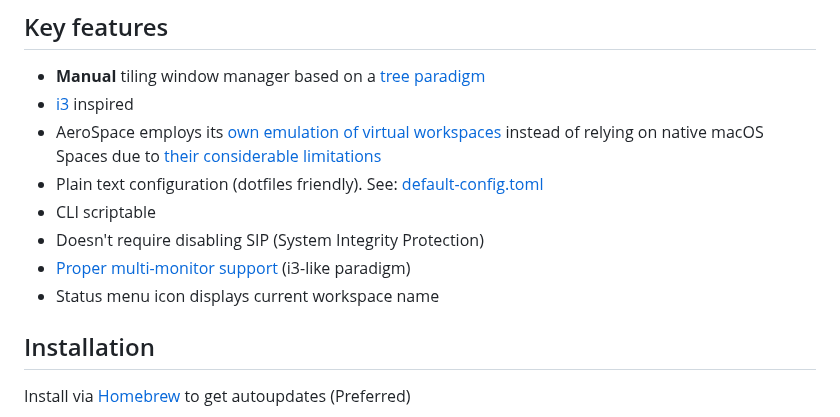
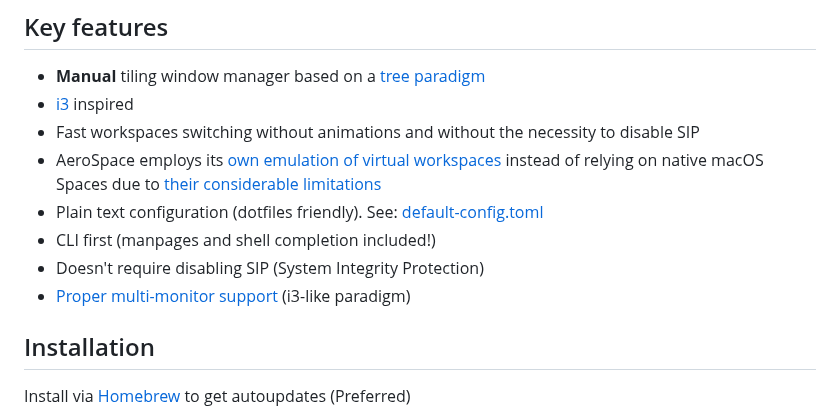
Before and after one commit to nikitabobko/AeroSpace, a Markdown page: README.md, the part around the change. Rendered like a GitHub page.

```diff
--- a/README.md
+++ b/README.md
@@ -22,12 +22,12 @@ Public Beta. Feedback is very much welcome
 
 - **Manual** tiling window manager based on a [tree paradigm](https://nikitabobko.github.io/AeroSpace/guide#tree)
 - [i3](https://i3wm.org/) inspired
+- Fast workspaces switching without animations and without the necessity to disable SIP
 - AeroSpace employs its [own emulation of virtual workspaces](https://nikitabobko.github.io/AeroSpace/guide#emulation-of-virtual-workspaces) instead of relying on native macOS Spaces due to [their considerable limitations](https://nikitabobko.github.io/AeroSpace/guide#emulation-of-virtual-workspaces)
 - Plain text configuration (dotfiles friendly). See: [default-config.toml](https://nikitabobko.github.io/AeroSpace/config-examples#default-config)
-- CLI scriptable
+- CLI first (manpages and shell completion included!)
 - Doesn't require disabling SIP (System Integrity Protection)
 - [Proper multi-monitor support](https://nikitabobko.github.io/AeroSpace/guide#multiple-monitors) (i3-like paradigm)
-- Status menu icon displays current workspace name
 
 ## Installation
 
```
